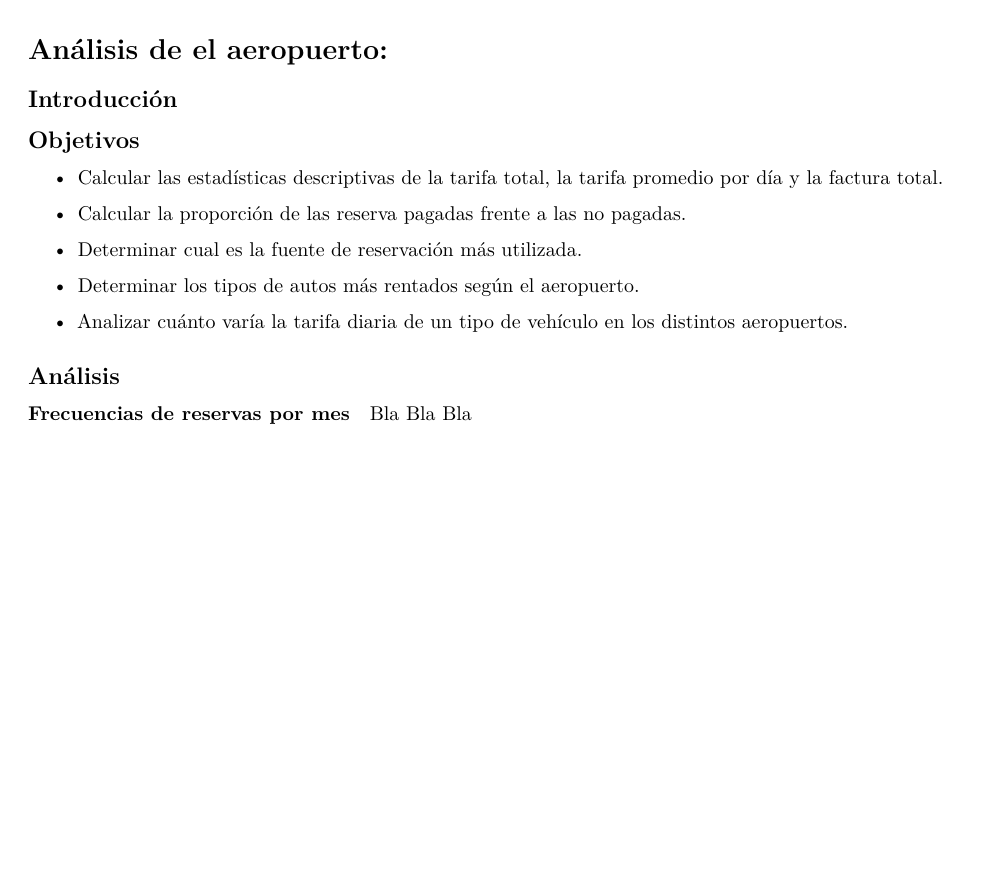
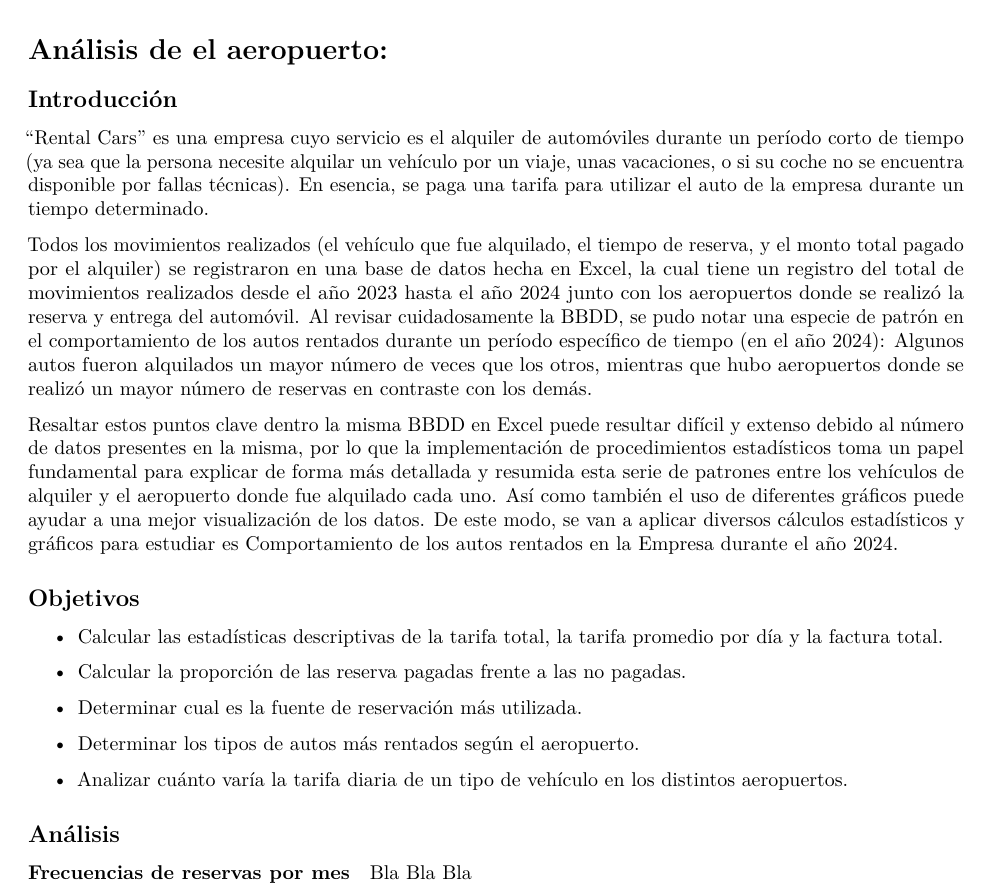
Before and after one commit to Nathalia314/RentalCar, an R Markdown document (Análisis_Aeropuerto.Rmd): part of page 1 of 3, cut so that both start at the same text, the shorter picture padded with empty space. Rendered offline with R 4.5, knitr and Pandoc, then LaTeX, with nearby package versions.

Commit message:
¡Buenas tardes! Se acaba de añadir al Trabajo de Investigación la Introducción donde se explica todo lo referente a la BBDD y la aplicación de herramientas estadísticas para el análisis de los datos.

```diff
--- a/Análisis_Aeropuerto.Rmd
+++ b/Análisis_Aeropuerto.Rmd
@@ -7,7 +7,11 @@ output: pdf_document
 # Análisis de el aeropuerto:
 
 ## Introducción
+“Rental Cars” es una empresa cuyo servicio es el alquiler de automóviles durante un período corto de tiempo (ya sea que la persona necesite alquilar un vehículo por un viaje, unas vacaciones, o si su coche no se encuentra disponible por fallas técnicas). En esencia, se paga una tarifa para utilizar el auto de la empresa durante un tiempo determinado.
 
+Todos los movimientos realizados (el vehículo que fue alquilado, el tiempo de reserva, y el monto total pagado por el alquiler) se registraron en una base de datos hecha en Excel, la cual tiene un registro del total de movimientos realizados desde el año 2023 hasta el año 2024 junto con los aeropuertos donde se realizó la reserva y entrega del automóvil. Al revisar cuidadosamente la BBDD, se pudo notar una especie de patrón en el comportamiento de los autos rentados durante un período específico de tiempo (en el año 2024): Algunos autos fueron alquilados un mayor número de veces que los otros, mientras que hubo aeropuertos donde se realizó un mayor número de reservas en contraste con los demás.
+
+Resaltar estos puntos clave dentro la misma BBDD en Excel puede resultar difícil y extenso debido al número de datos presentes en la misma, por lo que la implementación de procedimientos estadísticos toma un papel fundamental para explicar de forma más detallada y resumida esta serie de patrones entre los vehículos de alquiler y el aeropuerto donde fue alquilado cada uno. Así como también el uso de diferentes gráficos puede ayudar a una mejor visualización de los datos. De este modo, se van a aplicar diversos cálculos estadísticos y gráficos para estudiar es Comportamiento de los autos rentados en la Empresa durante el año 2024.
 
 
 ## Objetivos
```
Also changed, not shown: 2 other files.
